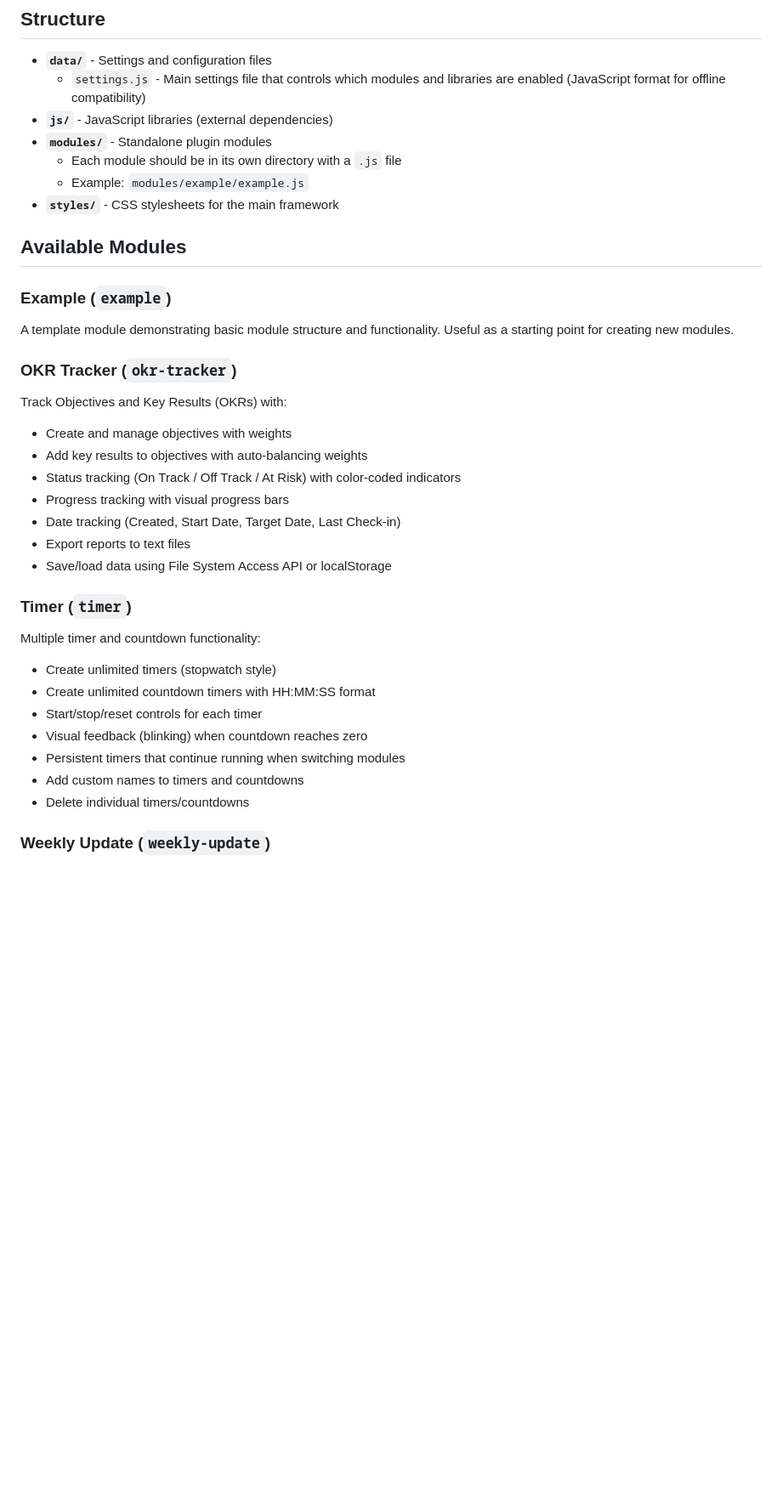
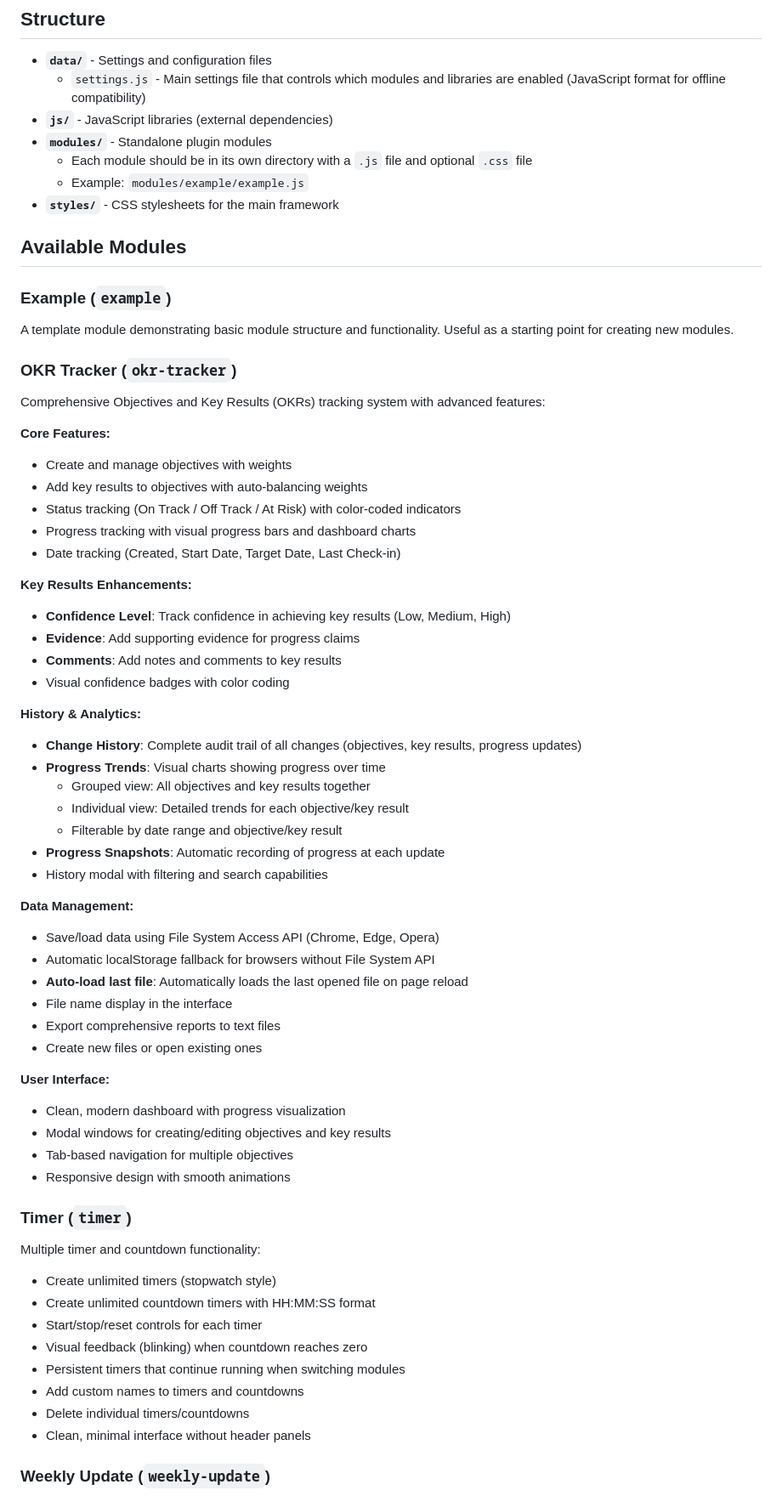
Before and after one commit to 7ang0n1n3/JINRA, a Markdown page: README.md, the part around one of its changes. Shown at 85% size. Drawn GitHub-style; blank space fills up the shorter version.

```diff
--- a/README.md
+++ b/README.md
@@ -9,7 +9,7 @@ A fully offline, modular framework built with HTML, CSS, and JavaScript. Functio
   - `settings.js` - Main settings file that controls which modules and libraries are enabled (JavaScript format for offline compatibility)
 - **`js/`** - JavaScript libraries (external dependencies)
 - **`modules/`** - Standalone plugin modules
-  - Each module should be in its own directory with a `.js` file
+  - Each module should be in its own directory with a `.js` file and optional `.css` file
   - Example: `modules/example/example.js`
 - **`styles/`** - CSS stylesheets for the main framework
 
@@ -19,17 +19,47 @@ A fully offline, modular framework built with HTML, CSS, and JavaScript. Functio
 A template module demonstrating basic module structure and functionality. Useful as a starting point for creating new modules.
 
 ### OKR Tracker (`okr-tracker`)
-Track Objectives and Key Results (OKRs) with:
+Comprehensive Objectives and Key Results (OKRs) tracking system with advanced features:
+
+**Core Features:**
 - Create and manage objectives with weights
 - Add key results to objectives with auto-balancing weights
 - Status tracking (On Track / Off Track / At Risk) with color-coded indicators
-- Progress tracking with visual progress bars
+- Progress tracking with visual progress bars and dashboard charts
 - Date tracking (Created, Start Date, Target Date, Last Check-in)
-- Export reports to text files
-- Save/load data using File System Access API or localStorage
+
+**Key Results Enhancements:**
+- **Confidence Level**: Track confidence in achieving key results (Low, Medium, High)
+- **Evidence**: Add supporting evidence for progress claims
+- **Comments**: Add notes and comments to key results
+- Visual confidence badges with color coding
+
+**History & Analytics:**
+- **Change History**: Complete audit trail of all changes (objectives, key results, progress updates)
+- **Progress Trends**: Visual charts showing progress over time
+  - Grouped view: All objectives and key results together
+  - Individual view: Detailed trends for each objective/key result
+  - Filterable by date range and objective/key result
+- **Progress Snapshots**: Automatic recording of progress at each update
+- History modal with filtering and search capabilities
+
+**Data Management:**
+- Save/load data using File System Access API (Chrome, Edge, Opera)
+- Automatic localStorage fallback for browsers without File System API
+- **Auto-load last file**: Automatically loads the last opened file on page reload
+- File name display in the interface
+- Export comprehensive reports to text files
+- Create new files or open existing ones
+
+**User Interface:**
+- Clean, modern dashboard with progress visualization
+- Modal windows for creating/editing objectives and key results
+- Tab-based navigation for multiple objectives
+- Responsive design with smooth animations
 
 ### Timer (`timer`)
 Multiple timer and countdown functionality:
+
 - Create unlimited timers (stopwatch style)
 - Create unlimited countdown timers with HH:MM:SS format
 - Start/stop/reset controls for each timer
@@ -37,5 +67,6 @@ Multiple timer and countdown functionality:
 - Persistent timers that continue running when switching modules
 - Add custom names to timers and countdowns
 - Delete individual timers/countdowns
+- Clean, minimal interface without header panels
 
 ### Weekly Update (`weekly-update`)
```
Also changed, not shown: other parts of README.md (+117 -7 lines).
